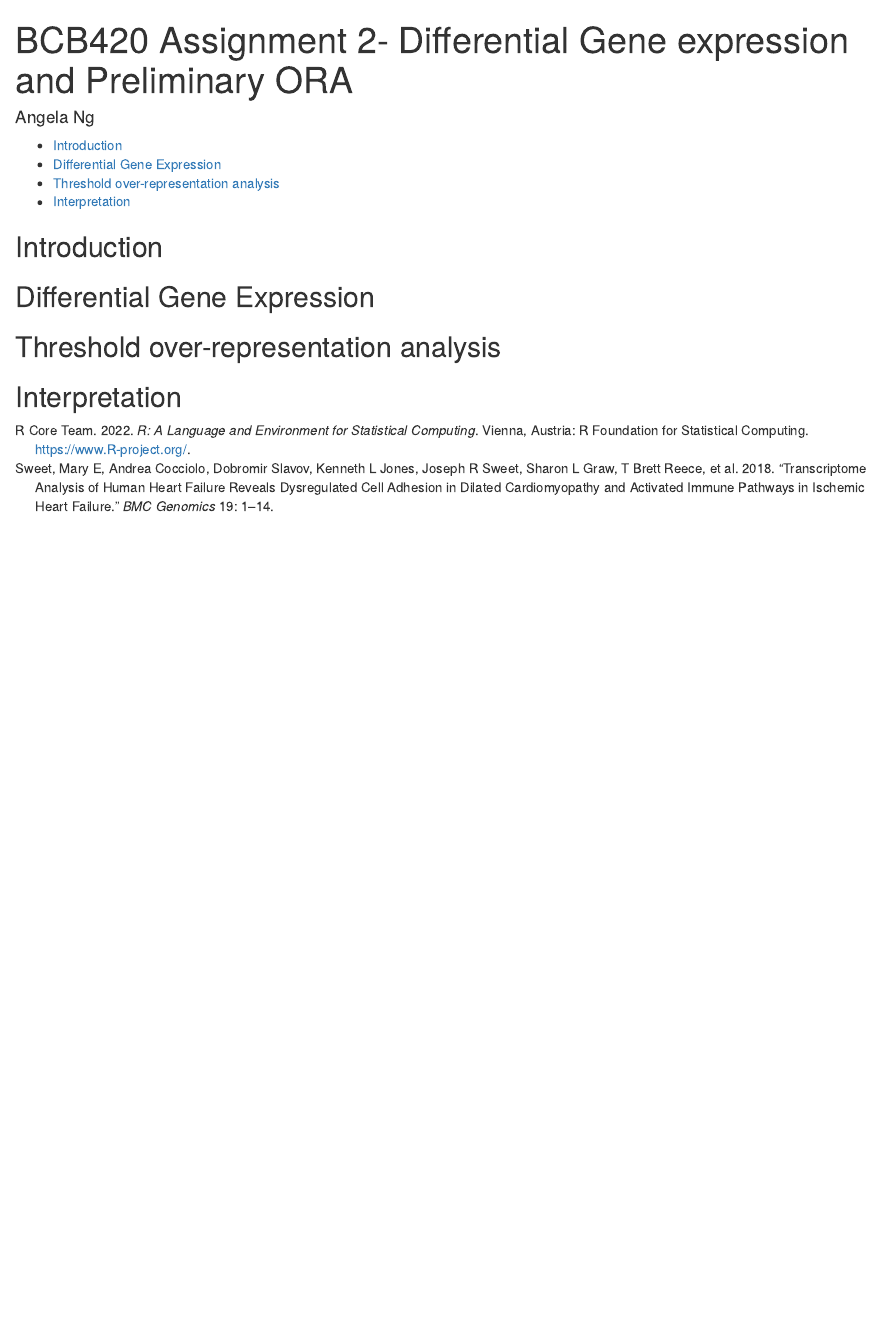
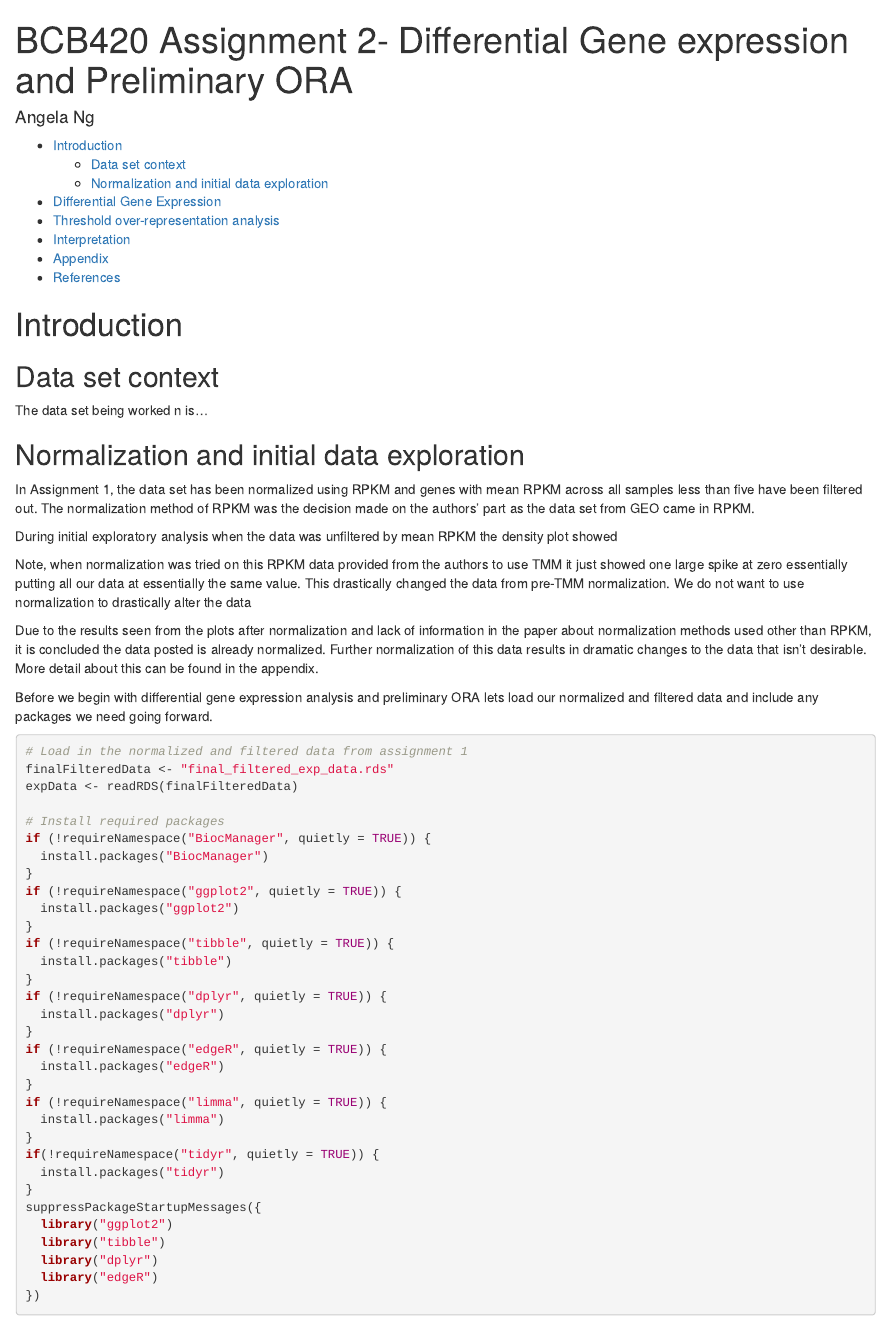
Before and after one commit to bcb420-2023/Angela_Ng, an R Markdown document (A2/A2_Angela_Ng.Rmd): the page in a window 1100 px wide, from its top. The pictures show the output file A2/A2_Angela_Ng.html that the author committed with the source, opened offline.

````diff
--- a/A2/A2_Angela_Ng.Rmd
+++ b/A2/A2_Angela_Ng.Rmd
@@ -10,10 +10,56 @@
 nocite: '@*'
 ---
 
-## Introduction
+```{r setup, include=FALSE}
+knitr::opts_chunk$set(warning = FALSE, message = FALSE)
+```
 
-## Differential Gene Expression
+# Introduction
 
-## Threshold over-representation analysis
+## Data set context
 
-## Interpretation
+The data set being worked n is...
+
+## Normalization and initial data exploration
+
+In Assignment 1, the data set has been normalized using RPKM and genes with mean RPKM across all samples less than five have been filtered out.  The normalization method of RPKM was the decision made on the authors' part as the data set from GEO came in RPKM.
+
+During initial exploratory analysis when the data was unfiltered by mean RPKM the density plot showed
+
+Note, when normalization was tried on this RPKM data provided from the authors to use TMM it just showed one large spike at zero essentially putting all our data at essentially the same value.  This drastically changed the data from pre-TMM normalization.  We do not want to use normalization to drastically alter the data
+
+Due to the results seen from the plots after normalization and lack of information in the paper about normalization methods used other than RPKM, it is concluded the data posted is already normalized.  Further normalization of this data results in dramatic changes to the data that isn't desirable.  More detail about this can be found in the appendix.
+
+Before we begin with differential gene expression analysis and preliminary ORA lets load our normalized and filtered data and include any packages we need going forward.
+```{r}
+# Load in the normalized and filtered data from assignment 1
+finalFilteredData <- "final_filtered_exp_data.rds"
+expData <- readRDS(finalFilteredData)
+
+# Install required packages
+if (!requireNamespace("BiocManager", quietly = TRUE)) {
+  install.packages("BiocManager")
+}
+if (!requireNamespace("ggplot2", quietly = TRUE)) {
+  install.packages("ggplot2")
+}
+if (!requireNamespace("tibble", quietly = TRUE)) {
+  install.packages("tibble")
+}
+if (!requireNamespace("dplyr", quietly = TRUE)) {
+  install.packages("dplyr")
+}
+if (!requireNamespace("edgeR", quietly = TRUE)) {
+  install.packages("edgeR")
+}
+if (!requireNamespace("limma", quietly = TRUE)) {
+  install.packages("limma")
+}
+if(!requireNamespace("tidyr", quietly = TRUE)) {
+  install.packages("tidyr")
+}
+suppressPackageStartupMessages({
+  library("ggplot2")
+  library("tibble")
+  library("dplyr")
+  library("edgeR")
````
Also changed, not shown: A2/A2_Angela_Ng.html, A2/final_filtered_exp_data.rds (added), A2/A2_Angela_Ng.Rmd (59 more changed lines).
